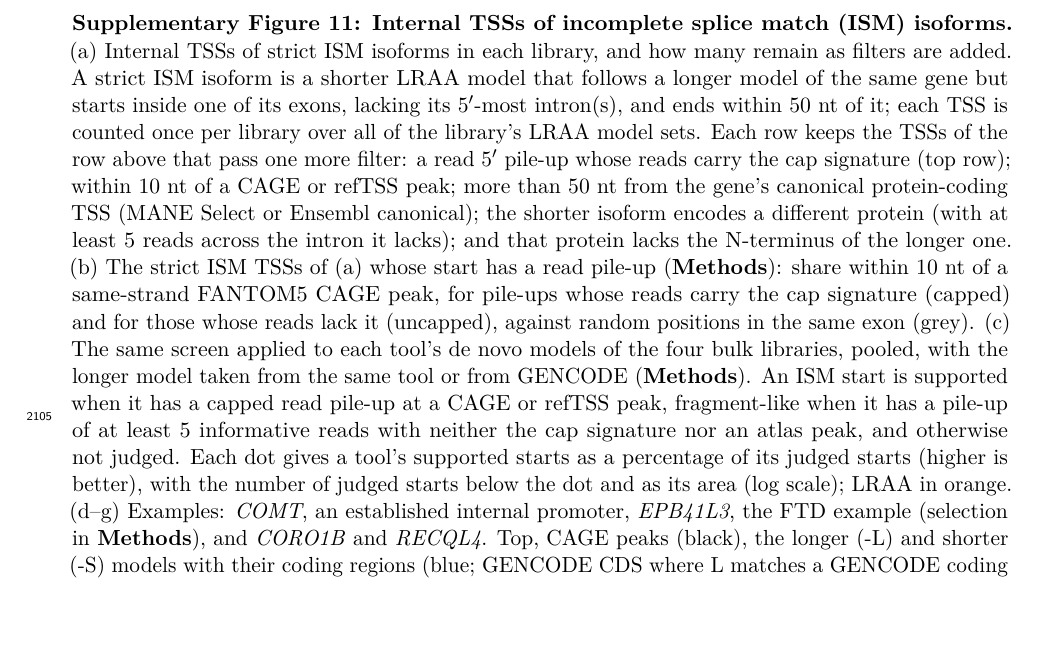
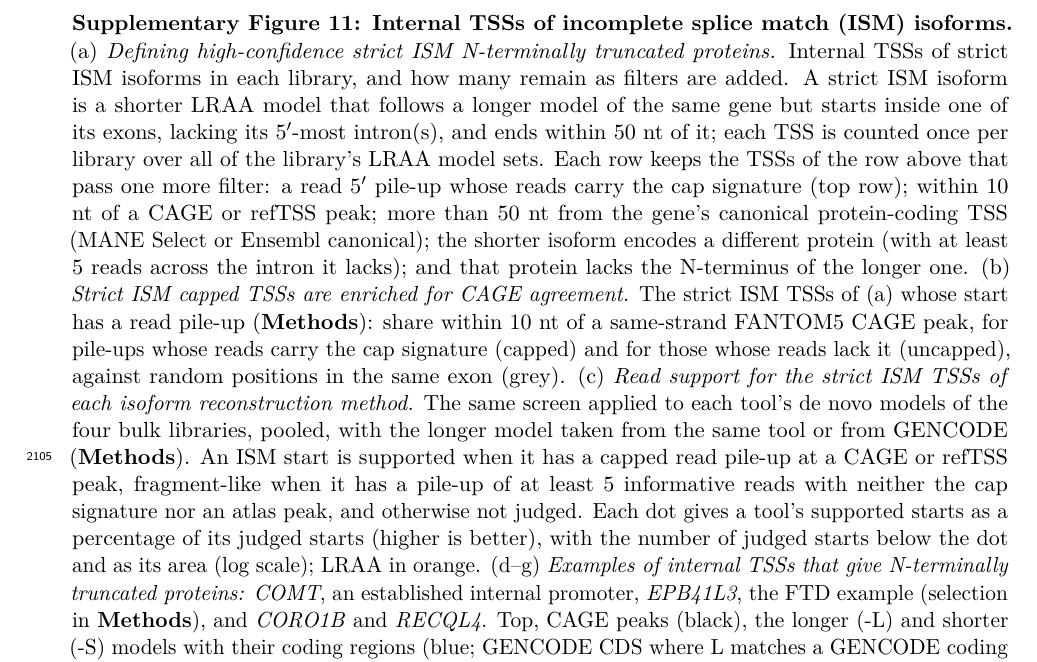
Before and after one commit to MethodsDev/LRAA-paper-LaTeX, a LaTeX document (main.tex, which reads sections/supplement.tex): part of page 72 of 74, cut so that both start at the same text, the shorter picture padded with empty space. Compiled offline with pdfLaTeX.

Commit message:
Supp Fig ISM legend: panel subtitles
Co-Authored-By: Claude Opus 5.5 <noreply@anthropic.com>

```diff
--- a/sections/supplement.tex
+++ b/sections/supplement.tex
@@ -88,7 +88,7 @@
 \clearpage
 \suppfigsplit{%
 \pandocbounded{\includegraphics{figures/supp/SuppFig_ISM_internal_TSS.pdf}}}{%
-\textbf{Internal TSSs of incomplete splice match (ISM) isoforms.} (a) Internal TSSs of strict ISM isoforms in each library, and how many remain as filters are added. A strict ISM isoform is a shorter LRAA model that follows a longer model of the same gene but starts inside one of its exons, lacking its 5\p{}-most intron(s), and ends within 50 nt of it; each TSS is counted once per library over all of the library's LRAA model sets. Each row keeps the TSSs of the row above that pass one more filter: a read 5\p{} pile-up whose reads carry the cap signature (top row); within 10 nt of a CAGE or refTSS peak; more than 50 nt from the gene's canonical protein-coding TSS (MANE Select or Ensembl canonical); the shorter isoform encodes a different protein (with at least 5 reads across the intron it lacks); and that protein lacks the N-terminus of the longer one. (b) The strict ISM TSSs of (a) whose start has a read pile-up (\textbf{Methods}): share within 10 nt of a same-strand FANTOM5 CAGE peak, for pile-ups whose reads carry the cap signature (capped) and for those whose reads lack it (uncapped), against random positions in the same exon (grey). (c) The same screen applied to each tool's de novo models of the four bulk libraries, pooled, with the longer model taken from the same tool or from GENCODE (\textbf{Methods}). An ISM start is supported when it has a capped read pile-up at a CAGE or refTSS peak, fragment-like when it has a pile-up of at least 5 informative reads with neither the cap signature nor an atlas peak, and otherwise not judged. Each dot gives a tool's supported starts as a percentage of its judged starts (higher is better), with the number of judged starts below the dot and as its area (log scale); LRAA in orange. (d--g) Examples: \emph{COMT}, an established internal promoter, \emph{EPB41L3}, the FTD example (selection in \textbf{Methods}), and \emph{CORO1B} and \emph{RECQL4}. Top, CAGE peaks (black), the longer (-L) and shorter (-S) models with their coding regions (blue; GENCODE CDS where L matches a GENCODE coding transcript, otherwise the pyTD ORF of L, and for S the in-frame part from its start codon), and a sample of the reads compatible with L or S (their introns a consecutive run of the model's introns, their ends within the matching exons), always including a read carrying the whole intron chain of L and one carrying that of S, coloured by where they start: at L's TSS (within 50 nt; blue), at the S site (green), or elsewhere (grey); gaps between exons compressed. The title gives the share of S-site reads with the cap signature. Bottom, on the same axis, the 5\p{} ends of the compatible reads that reach S's first splice donor (square-root scale), coloured as the reads. Dashed lines: L's TSS (grey) and the S site (green).}\label{sfig:ism}
+\textbf{Internal TSSs of incomplete splice match (ISM) isoforms.} (a) \emph{Defining high-confidence strict ISM N-terminally truncated proteins.} Internal TSSs of strict ISM isoforms in each library, and how many remain as filters are added. A strict ISM isoform is a shorter LRAA model that follows a longer model of the same gene but starts inside one of its exons, lacking its 5\p{}-most intron(s), and ends within 50 nt of it; each TSS is counted once per library over all of the library's LRAA model sets. Each row keeps the TSSs of the row above that pass one more filter: a read 5\p{} pile-up whose reads carry the cap signature (top row); within 10 nt of a CAGE or refTSS peak; more than 50 nt from the gene's canonical protein-coding TSS (MANE Select or Ensembl canonical); the shorter isoform encodes a different protein (with at least 5 reads across the intron it lacks); and that protein lacks the N-terminus of the longer one. (b) \emph{Strict ISM capped TSSs are enriched for CAGE agreement.} The strict ISM TSSs of (a) whose start has a read pile-up (\textbf{Methods}): share within 10 nt of a same-strand FANTOM5 CAGE peak, for pile-ups whose reads carry the cap signature (capped) and for those whose reads lack it (uncapped), against random positions in the same exon (grey). (c) \emph{Read support for the strict ISM TSSs of each isoform reconstruction method.} The same screen applied to each tool's de novo models of the four bulk libraries, pooled, with the longer model taken from the same tool or from GENCODE (\textbf{Methods}). An ISM start is supported when it has a capped read pile-up at a CAGE or refTSS peak, fragment-like when it has a pile-up of at least 5 informative reads with neither the cap signature nor an atlas peak, and otherwise not judged. Each dot gives a tool's supported starts as a percentage of its judged starts (higher is better), with the number of judged starts below the dot and as its area (log scale); LRAA in orange. (d--g) \emph{Examples of internal TSSs that give N-terminally truncated proteins:} \emph{COMT}, an established internal promoter, \emph{EPB41L3}, the FTD example (selection in \textbf{Methods}), and \emph{CORO1B} and \emph{RECQL4}. Top, CAGE peaks (black), the longer (-L) and shorter (-S) models with their coding regions (blue; GENCODE CDS where L matches a GENCODE coding transcript, otherwise the pyTD ORF of L, and for S the in-frame part from its start codon), and a sample of the reads compatible with L or S (their introns a consecutive run of the model's introns, their ends within the matching exons), always including a read carrying the whole intron chain of L and one carrying that of S, coloured by where they start: at L's TSS (within 50 nt; blue), at the S site (green), or elsewhere (grey); gaps between exons compressed. The title gives the share of S-site reads with the cap signature. Bottom, on the same axis, the 5\p{} ends of the compatible reads that reach S's first splice donor (square-root scale), coloured as the reads. Dashed lines: L's TSS (grey) and the S site (green).}\label{sfig:ism}
 
 \clearpage
 \suppfig{%
```
